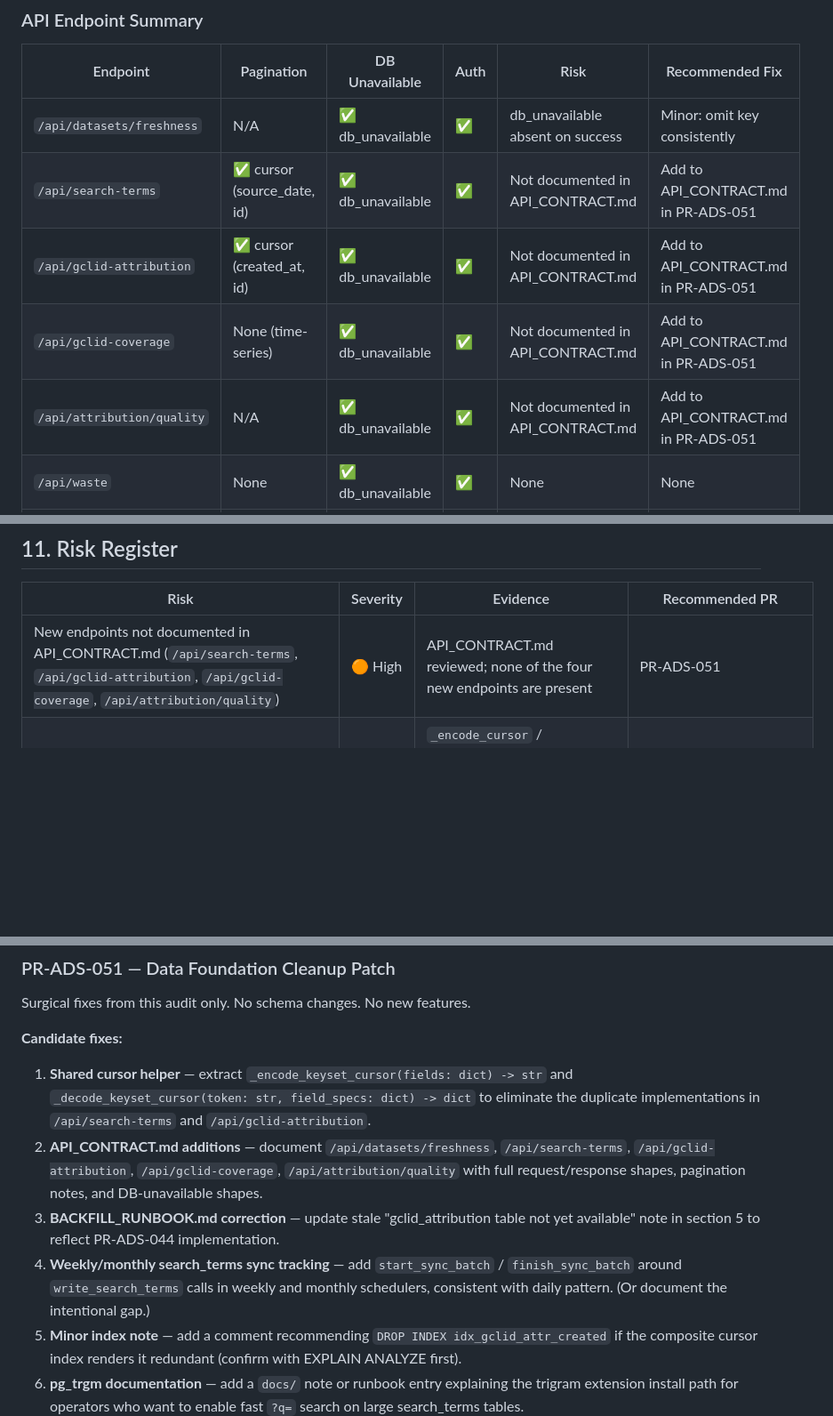
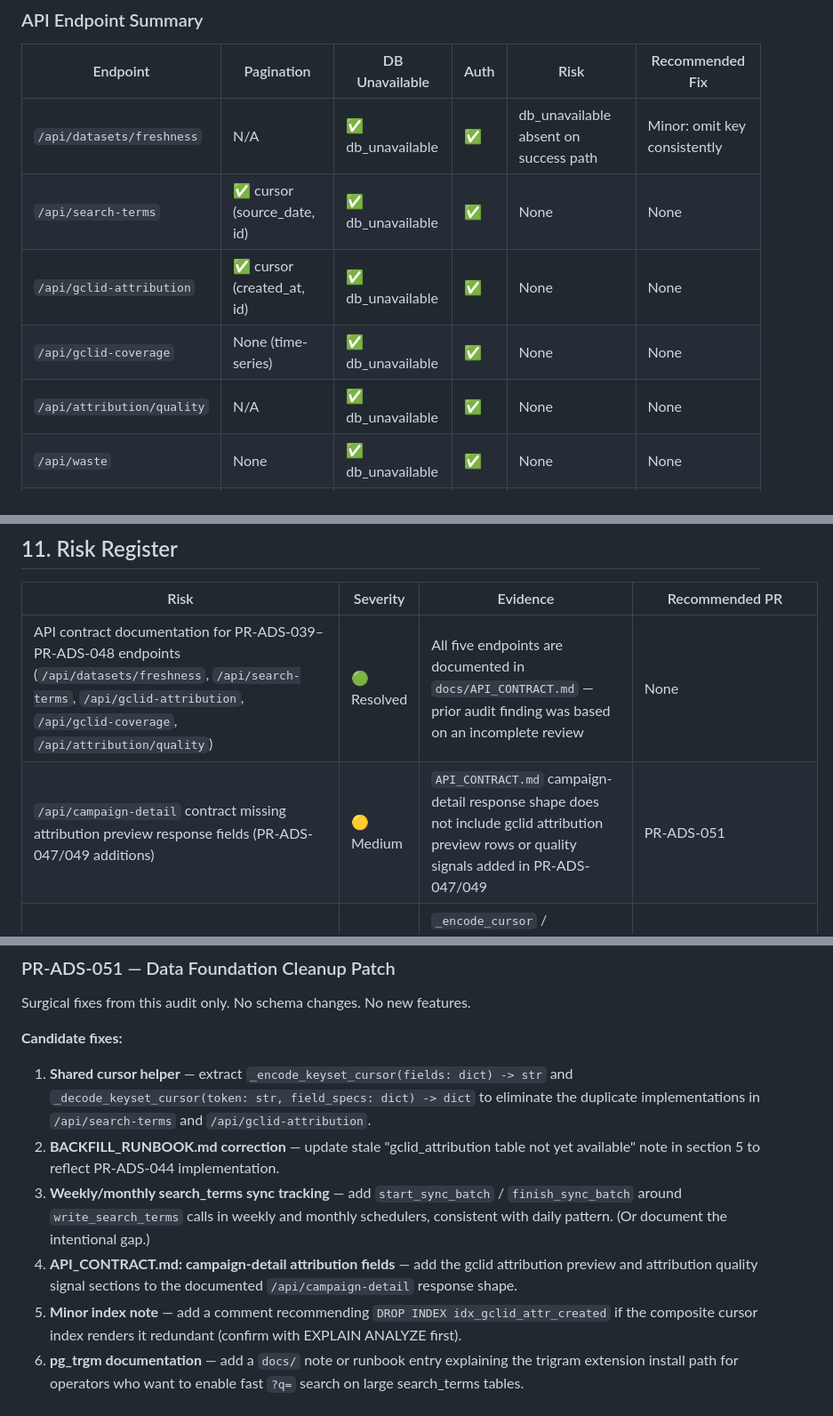
Before and after one commit to Logistaas-averroes/Averroes, a Markdown page: docs/11_DATA_FOUNDATION_HARDENING_AUDIT.md, 3 parts joined by grey strips. Shown at 89% size. GitHub-like rendering; blank space fills up the shorter version.

```diff
--- a/docs/11_DATA_FOUNDATION_HARDENING_AUDIT.md
+++ b/docs/11_DATA_FOUNDATION_HARDENING_AUDIT.md
@@ -312,11 +312,11 @@ Unblocks: PR-ADS-051 — Data Foundation Cleanup Patch
 
 | Endpoint | Pagination | DB Unavailable | Auth | Risk | Recommended Fix |
 |----------|------------|----------------|------|------|-----------------|
-| `/api/datasets/freshness` | N/A | ✅ db_unavailable | ✅ | db_unavailable absent on success | Minor: omit key consistently |
-| `/api/search-terms` | ✅ cursor (source_date, id) | ✅ db_unavailable | ✅ | Not documented in API_CONTRACT.md | Add to API_CONTRACT.md in PR-ADS-051 |
-| `/api/gclid-attribution` | ✅ cursor (created_at, id) | ✅ db_unavailable | ✅ | Not documented in API_CONTRACT.md | Add to API_CONTRACT.md in PR-ADS-051 |
-| `/api/gclid-coverage` | None (time-series) | ✅ db_unavailable | ✅ | Not documented in API_CONTRACT.md | Add to API_CONTRACT.md in PR-ADS-051 |
-| `/api/attribution/quality` | N/A | ✅ db_unavailable | ✅ | Not documented in API_CONTRACT.md | Add to API_CONTRACT.md in PR-ADS-051 |
+| `/api/datasets/freshness` | N/A | ✅ db_unavailable | ✅ | db_unavailable absent on success path | Minor: omit key consistently |
+| `/api/search-terms` | ✅ cursor (source_date, id) | ✅ db_unavailable | ✅ | None | None |
+| `/api/gclid-attribution` | ✅ cursor (created_at, id) | ✅ db_unavailable | ✅ | None | None |
+| `/api/gclid-coverage` | None (time-series) | ✅ db_unavailable | ✅ | None | None |
+| `/api/attribution/quality` | N/A | ✅ db_unavailable | ✅ | None | None |
 | `/api/waste` | None | ✅ db_unavailable | ✅ | None | None |
 | `/api/keywords` | None | ✅ db_unavailable | ✅ | None | None |
 | `/api/geo` | None | ✅ db_unavailable | ✅ | None | None |
@@ -504,7 +504,8 @@ A search was performed across all files changed in PR-ADS-039 through PR-ADS-049
 
 | Risk | Severity | Evidence | Recommended PR |
 |------|----------|----------|----------------|
-| New endpoints not documented in API_CONTRACT.md (`/api/search-terms`, `/api/gclid-attribution`, `/api/gclid-coverage`, `/api/attribution/quality`) | 🟠 High | API_CONTRACT.md reviewed; none of the four new endpoints are present | PR-ADS-051 |
+| API contract documentation for PR-ADS-039–PR-ADS-048 endpoints (`/api/datasets/freshness`, `/api/search-terms`, `/api/gclid-attribution`, `/api/gclid-coverage`, `/api/attribution/quality`) | 🟢 Resolved | All five endpoints are documented in `docs/API_CONTRACT.md` — prior audit finding was based on an incomplete review | None |
+| `/api/campaign-detail` contract missing attribution preview response fields (PR-ADS-047/049 additions) | 🟡 Medium | `API_CONTRACT.md` campaign-detail response shape does not include gclid attribution preview rows or quality signals added in PR-ADS-047/049 | PR-ADS-051 |
 | Duplicated cursor helper logic between `/api/search-terms` and `/api/gclid-attribution` | 🟠 High | `_encode_cursor` / `_decode_cursor` and `_encode_gclid_cursor` / `_decode_gclid_cursor` are structurally identical with different field names | PR-ADS-051 |
 | `write_search_terms` / `write_gclid_attribution` return attempted-upsert count, not confirmed-write count | 🟡 Medium | `executemany` with `ON CONFLICT` makes `cur.rowcount` unreliable; writers use `len(rows)` — documented in docstrings but not explicit in scheduler error-checking | PR-ADS-051 (add doc note) |
 | Search term ILIKE without pg_trgm extension is a sequential scan | 🟡 Medium | Schema comment at lines 312–318 acknowledges this; no trigram index created | PR-ADS-054 or document as known limitation in PR-ADS-051 |
@@ -526,9 +527,9 @@ Surgical fixes from this audit only. No schema changes. No new features.
 
 **Candidate fixes:**
 1. **Shared cursor helper** — extract `_encode_keyset_cursor(fields: dict) -> str` and `_decode_keyset_cursor(token: str, field_specs: dict) -> dict` to eliminate the duplicate implementations in `/api/search-terms` and `/api/gclid-attribution`.
-2. **API_CONTRACT.md additions** — document `/api/datasets/freshness`, `/api/search-terms`, `/api/gclid-attribution`, `/api/gclid-coverage`, `/api/attribution/quality` with full request/response shapes, pagination notes, and DB-unavailable shapes.
-3. **BACKFILL_RUNBOOK.md correction** — update stale "gclid_attribution table not yet available" note in section 5 to reflect PR-ADS-044 implementation.
-4. **Weekly/monthly search_terms sync tracking** — add `start_sync_batch` / `finish_sync_batch` around `write_search_terms` calls in weekly and monthly schedulers, consistent with daily pattern. (Or document the intentional gap.)
+2. **BACKFILL_RUNBOOK.md correction** — update stale "gclid_attribution table not yet available" note in section 5 to reflect PR-ADS-044 implementation.
+3. **Weekly/monthly search_terms sync tracking** — add `start_sync_batch` / `finish_sync_batch` around `write_search_terms` calls in weekly and monthly schedulers, consistent with daily pattern. (Or document the intentional gap.)
+4. **API_CONTRACT.md: campaign-detail attribution fields** — add the gclid attribution preview and attribution quality signal sections to the documented `/api/campaign-detail` response shape.
 5. **Minor index note** — add a comment recommending `DROP INDEX idx_gclid_attr_created` if the composite cursor index renders it redundant (confirm with EXPLAIN ANALYZE first).
 6. **pg_trgm documentation** — add a `docs/` note or runbook entry explaining the trigram extension install path for operators who want to enable fast `?q=` search on large search_terms tables.
 
```
Also changed, not shown: other parts of docs/11_DATA_FOUNDATION_HARDENING_AUDIT.md (+11 -11 lines).
